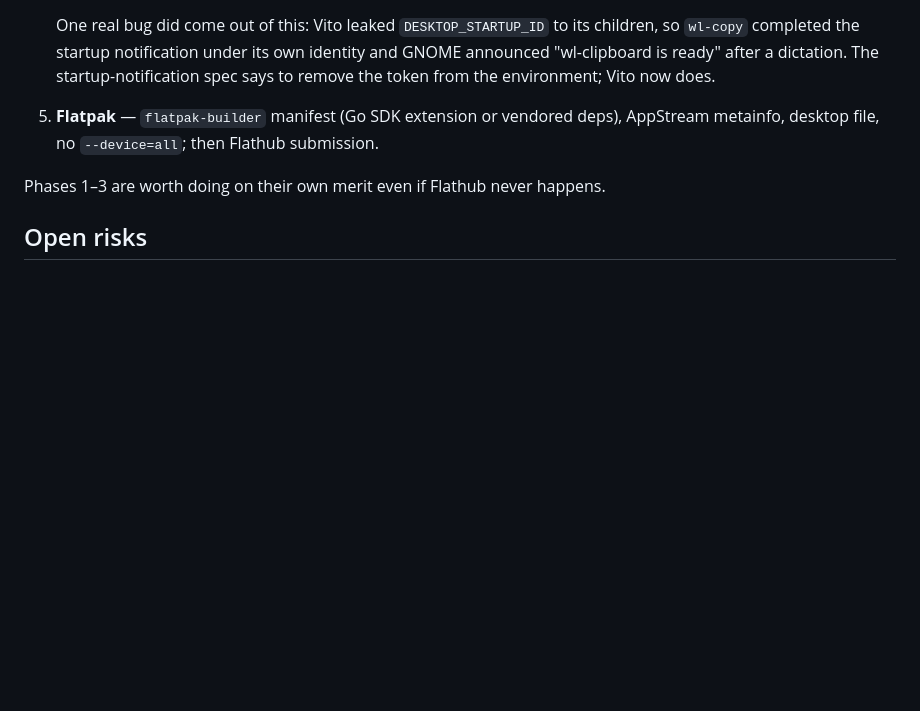
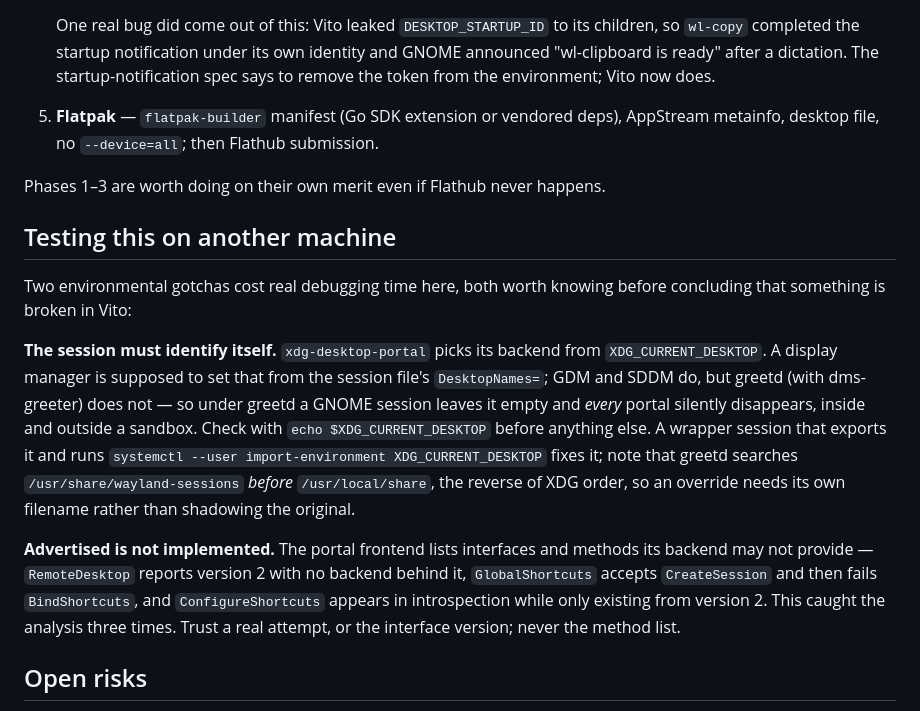
Before and after one commit to vinceecniv/Vito, a Markdown page: docs/linux-portals.md, the part around the change. Rendered like a GitHub page; blank space fills up the shorter version.

Commit message:
docs: record the two environment gotchas that cost debugging time
The session has to identify itself (greetd leaves XDG_CURRENT_DESKTOP empty and
every portal then vanishes), and the portal frontend advertises interfaces and
methods its backend may not implement — which caught the analysis three separate
times. Both are the first things to check on a new machine before concluding
something is broken in Vito.

Co-Authored-By: Claude Opus 5 (1M context) <noreply@anthropic.com>

```diff
--- a/docs/linux-portals.md
+++ b/docs/linux-portals.md
@@ -158,6 +158,29 @@ cost nothing and remain the documented route for scripts and older setups).
 
 Phases 1–3 are worth doing on their own merit even if Flathub never happens.
 
+## Testing this on another machine
+
+Two environmental gotchas cost real debugging time here, both worth knowing
+before concluding that something is broken in Vito:
+
+**The session must identify itself.** `xdg-desktop-portal` picks its backend
+from `XDG_CURRENT_DESKTOP`. A display manager is supposed to set that from the
+session file's `DesktopNames=`; GDM and SDDM do, but greetd (with dms-greeter)
+does not — so under greetd a GNOME session leaves it empty and *every* portal
+silently disappears, inside and outside a sandbox. Check with
+`echo $XDG_CURRENT_DESKTOP` before anything else. A wrapper session that exports
+it and runs `systemctl --user import-environment XDG_CURRENT_DESKTOP` fixes it;
+note that greetd searches `/usr/share/wayland-sessions` *before*
+`/usr/local/share`, the reverse of XDG order, so an override needs its own
+filename rather than shadowing the original.
+
+**Advertised is not implemented.** The portal frontend lists interfaces and
+methods its backend may not provide — `RemoteDesktop` reports version 2 with no
+backend behind it, `GlobalShortcuts` accepts `CreateSession` and then fails
+`BindShortcuts`, and `ConfigureShortcuts` appears in introspection while only
+existing from version 2. This caught the analysis three times. Trust a real
+attempt, or the interface version; never the method list.
+
 ## Open risks
 
 * **Compositor variance.** GNOME, KDE and wlroots-based compositors implement
```
